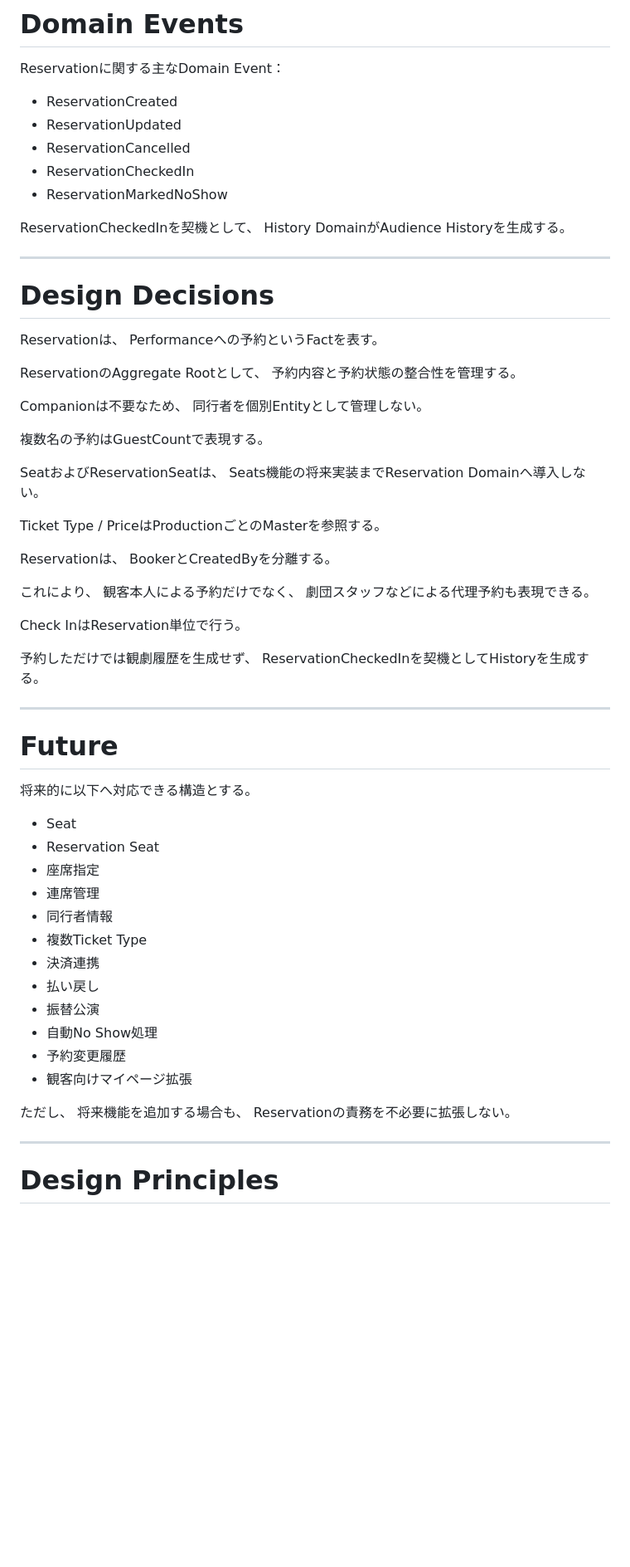
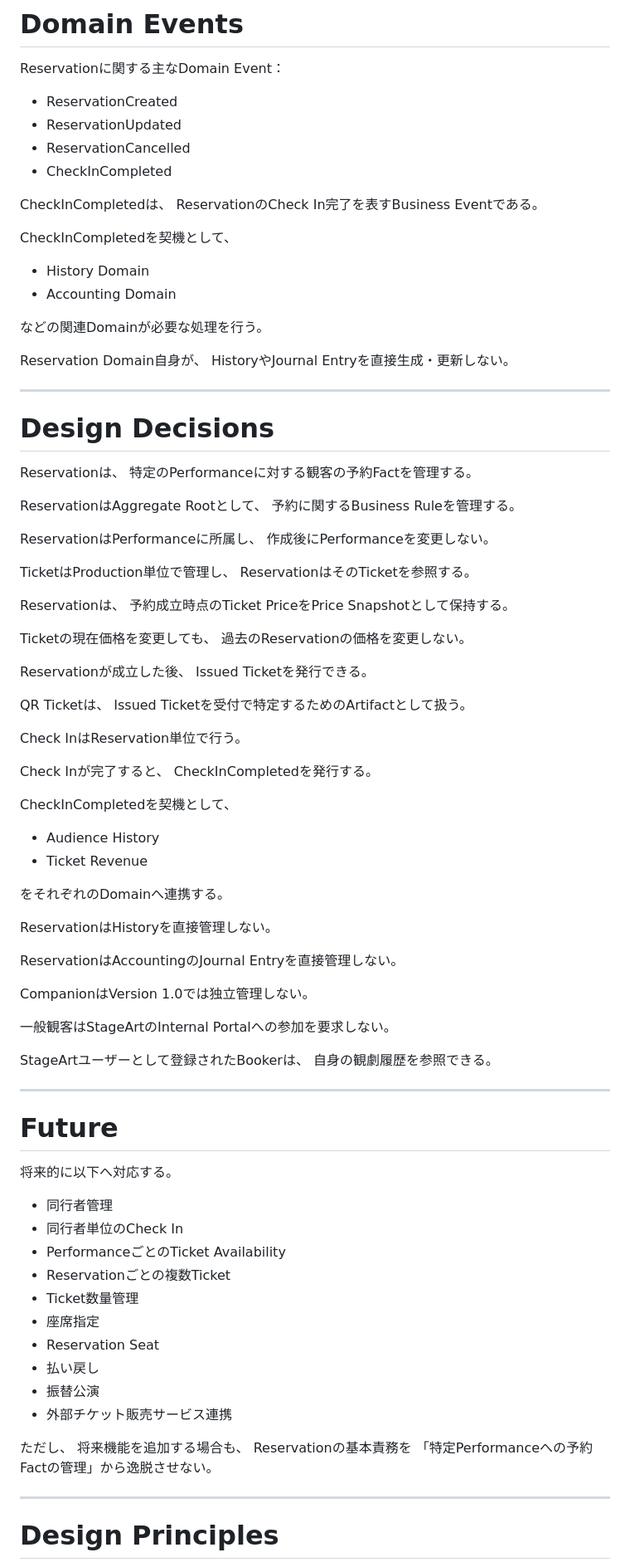
Before and after one commit to nisehatakiti/StageArt, a Markdown page: docs/04-DomainModel/Reservation.md, the part around one of its changes. Shown at 83% size. Rendered like a GitHub page; blank space fills up the shorter version.

Commit message:
Reservation.md を更新

```diff
--- a/docs/04-DomainModel/Reservation.md
+++ b/docs/04-DomainModel/Reservation.md
@@ -783,66 +932,93 @@ Reservationに関する主なDomain Event：
 - ReservationCreated
 - ReservationUpdated
 - ReservationCancelled
-- ReservationCheckedIn
-- ReservationMarkedNoShow
+- CheckInCompleted
 
-ReservationCheckedInを契機として、
-History DomainがAudience Historyを生成する。
+CheckInCompletedは、
+ReservationのCheck In完了を表すBusiness Eventである。
+
+CheckInCompletedを契機として、
+
+- History Domain
+- Accounting Domain
+
+などの関連Domainが必要な処理を行う。
+
+Reservation Domain自身が、
+HistoryやJournal Entryを直接生成・更新しない。
 
 ---
 
 # Design Decisions
 
 Reservationは、
-Performanceへの予約というFactを表す。
+特定のPerformanceに対する観客の予約Factを管理する。
 
-ReservationのAggregate Rootとして、
-予約内容と予約状態の整合性を管理する。
+ReservationはAggregate Rootとして、
+予約に関するBusiness Ruleを管理する。
 
-Companionは不要なため、
-同行者を個別Entityとして管理しない。
+ReservationはPerformanceに所属し、
+作成後にPerformanceを変更しない。
 
-複数名の予約はGuestCountで表現する。
-
-SeatおよびReservationSeatは、
-Seats機能の将来実装までReservation Domainへ導入しない。
-
-Ticket Type / PriceはProductionごとのMasterを参照する。
+TicketはProduction単位で管理し、
+ReservationはそのTicketを参照する。
 
 Reservationは、
-BookerとCreatedByを分離する。
+予約成立時点のTicket PriceをPrice Snapshotとして保持する。
 
-これにより、
-観客本人による予約だけでなく、
-劇団スタッフなどによる代理予約も表現できる。
+Ticketの現在価格を変更しても、
+過去のReservationの価格を変更しない。
+
+Reservationが成立した後、
+Issued Ticketを発行できる。
+
+QR Ticketは、
+Issued Ticketを受付で特定するためのArtifactとして扱う。
 
 Check InはReservation単位で行う。
 
-予約しただけでは観劇履歴を生成せず、
-ReservationCheckedInを契機としてHistoryを生成する。
+Check Inが完了すると、
+CheckInCompletedを発行する。
+
+CheckInCompletedを契機として、
+
+- Audience History
+- Ticket Revenue
+
+をそれぞれのDomainへ連携する。
+
+ReservationはHistoryを直接管理しない。
+
+ReservationはAccountingのJournal Entryを直接管理しない。
+
+CompanionはVersion 1.0では独立管理しない。
+
+一般観客はStageArtのInternal Portalへの参加を要求しない。
+
+StageArtユーザーとして登録されたBookerは、
+自身の観劇履歴を参照できる。
 
 ---
 
 # Future
 
-将来的に以下へ対応できる構造とする。
+将来的に以下へ対応する。
 
-- Seat
+- 同行者管理
+- 同行者単位のCheck In
+- PerformanceごとのTicket Availability
+- Reservationごとの複数Ticket
+- Ticket数量管理
+- 座席指定
 - Reservation Seat
-- 座席指定
-- 連席管理
-- 同行者情報
-- 複数Ticket Type
-- 決済連携
 - 払い戻し
 - 振替公演
-- 自動No Show処理
-- 予約変更履歴
-- 観客向けマイページ拡張
+- 外部チケット販売サービス連携
 
 ただし、
 将来機能を追加する場合も、
-Reservationの責務を不必要に拡張しない。
+Reservationの基本責務を
+「特定Performanceへの予約Factの管理」から逸脱させない。
 
 ---
 
```
Also changed, not shown: other parts of docs/04-DomainModel/Reservation.md (+269 -116 lines).
